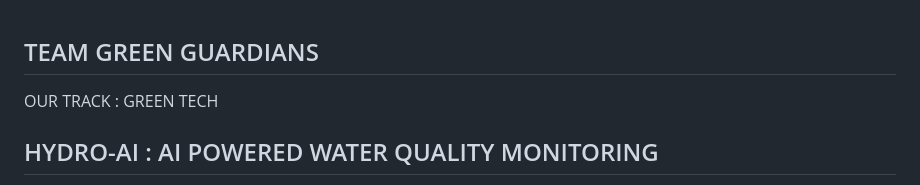
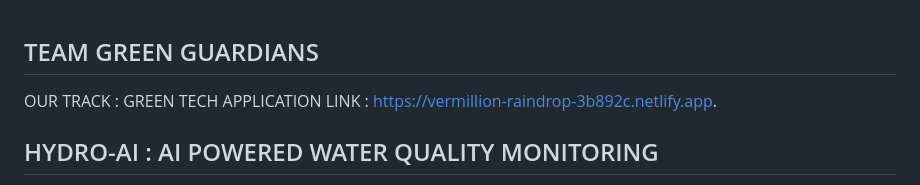
Before and after one commit to khairalanam/hydro-ai, a Markdown page: README.md, the part around the change. Drawn GitHub-style.

```diff
--- a/README.md
+++ b/README.md
@@ -1,5 +1,6 @@
 ## TEAM GREEN GUARDIANS
 OUR TRACK : GREEN TECH
+APPLICATION LINK : https://vermillion-raindrop-3b892c.netlify.app.
 
 ## HYDRO-AI : AI POWERED WATER QUALITY MONITORING
 ![HydroAI](https://www.google.com/url?sa=i&url=https%3A%2F%2Fwww.airtel.in%2Fblog%2Fbusiness%2Fiot-based-smart-water-quality-monitoring-and-control-system%2F&psig=AOvVaw2PIhspslJepakhYNPZ-URq&ust=1699129915183000&source=images&cd=vfe&opi=89978449&ved=0CBIQjRxqFwoTCJD9oanWqIIDFQAAAAAdAAAAABAE)
```
